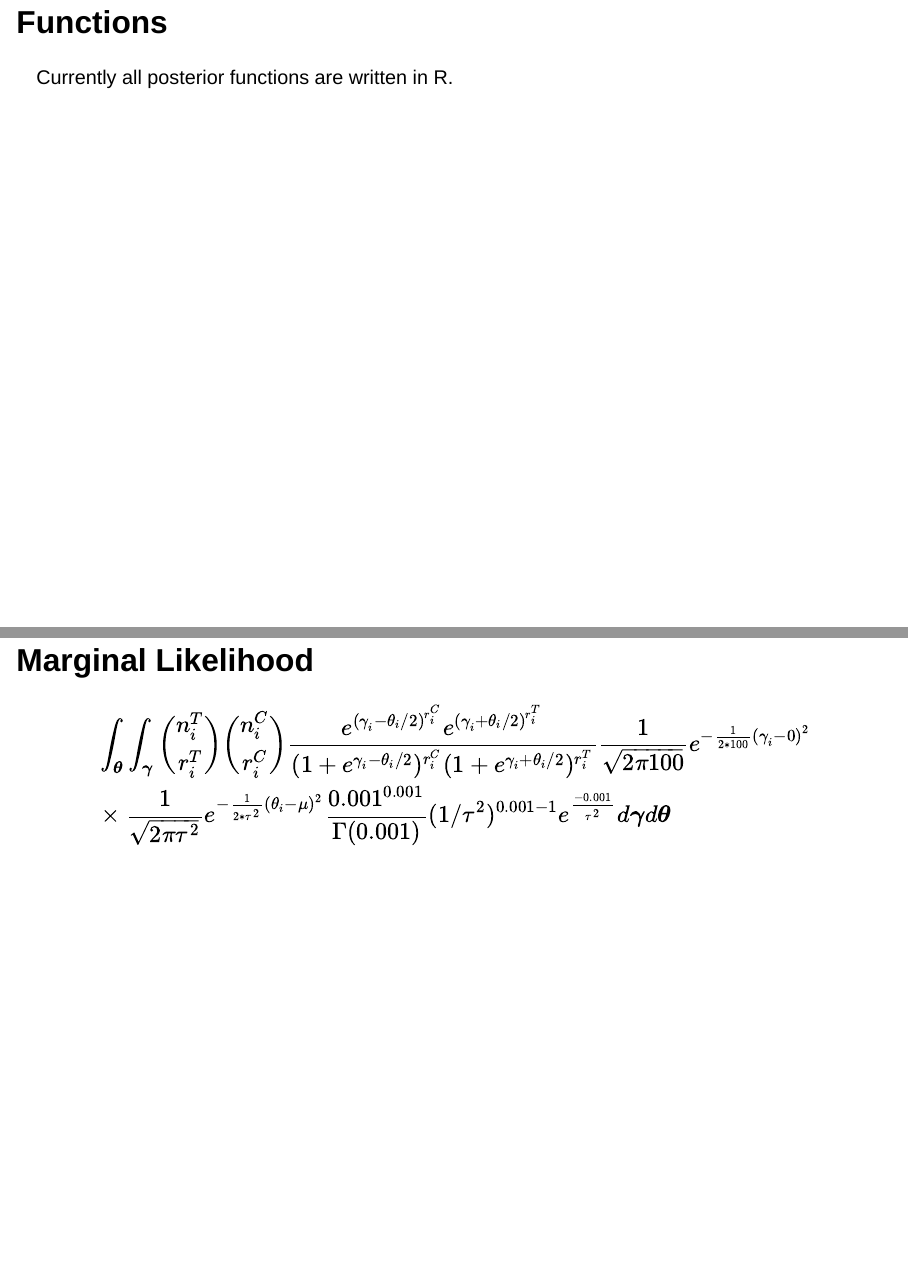
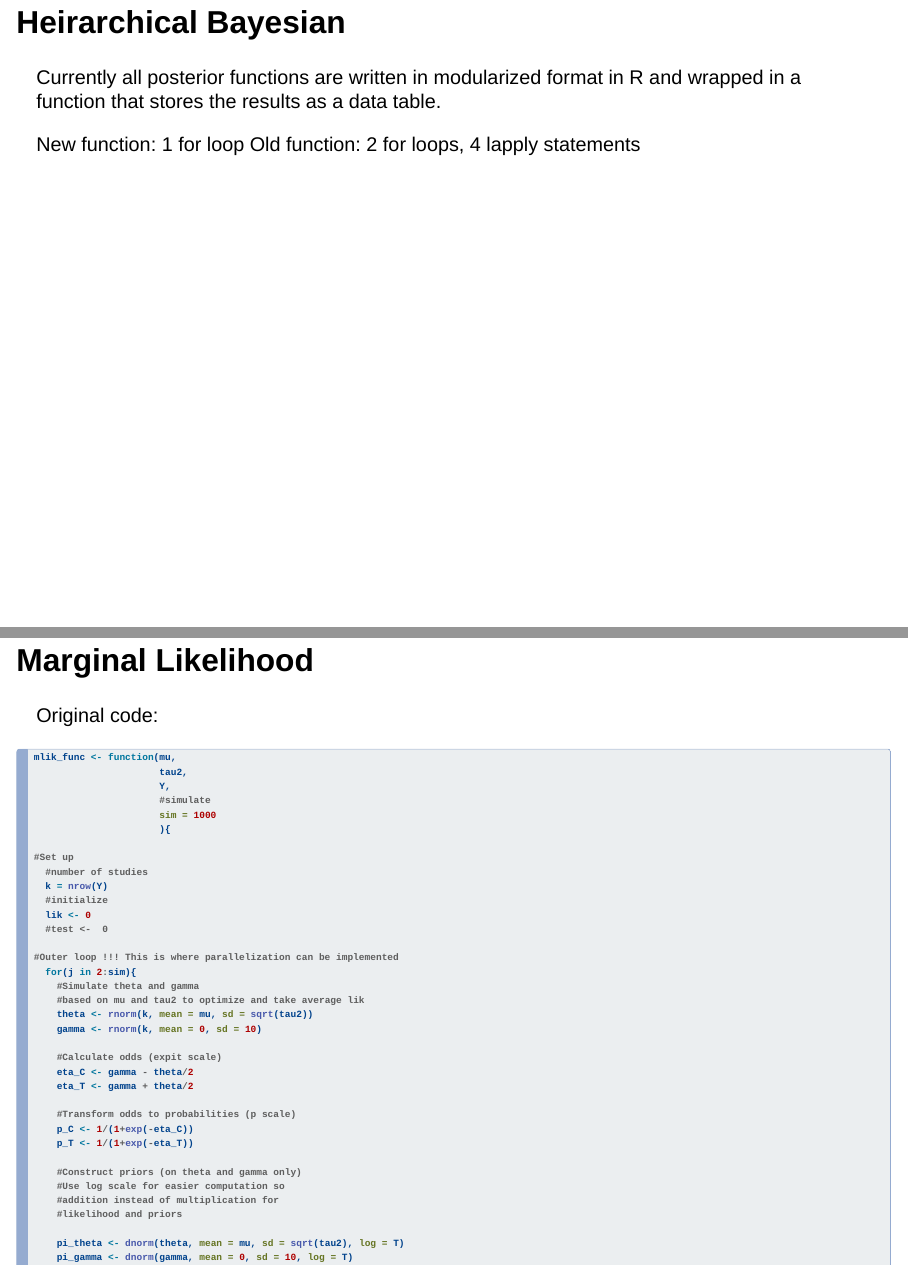
Before and after one commit to gvegayon/PHS7045_Midterm, a Quarto document (slides.qmd): pages 13 and 14 of 14 before the commit and pages 13 and 14 of 15 after it, joined at a grey line. Rendered offline with R 4.5, knitr and Pandoc in place of Quarto, with nearby package versions; drawn as Slidy slides in place of the format the file asks for.

Commit message:
Done section 2.5

````diff
--- a/.github/workflows/check-qmd-render.yaml
+++ b/.github/workflows/check-qmd-render.yaml
@@ -24,7 +24,7 @@ jobs:
       # Install dependencies (R packages)
       - name: Install dependencies
         run: |
-          install2.r data.table slurmR epiworldR metafor kableExtra
+          install2.r data.table slurmR epiworldR metafor kableExtra microbenchmark
 
       # Render the slides/report using quarto
       - name: Render ${{ matrix.file }}
--- a/Functions/gibbs_mh_run.R
+++ b/Functions/gibbs_mh_run.R
@@ -12,3 +12,26 @@
 #
 # Notes: - Use set_hyperparameters function to define hypers
 #############################################################'
+
+gibbs_mh_run <- function(Y,      #Data
+                         mu,     #Current mu estimate
+                         tau2,   #Current tau2 estimate
+                         gammas, #Vector size k
+                         thetas, #Vector size k
+                         k,      #Number of observations in meta-analysis
+                         hypers  #Hyperparameters
+){
+  print("Hello World")
+}
+
+
+
+
+# gibbs(dat,
+#       mu_test,
+#       tau2_test,
+#       gammas_test,
+#       thetas_test,
+#       7,
+#       hypers
+# )
--- a/slides.qmd
+++ b/slides.qmd
@@ -105,15 +106,11 @@ Marignal likelihood:
 
 # Section 3: Preliminary Results
 
-## Functions
-Currently all posterior functions are written in R.
+## Heirarchical Bayesian {.scrollable .smaller}
+Currently all posterior functions are written in modularized format in R and wrapped in a function that stores the results as a data table.
 
-## Marginal Likelihood
+New function: 1 for loop
+Old function: 2 for loops, 4 lapply statements
 
-$$
-\begin{aligned}
-&\int_{\boldsymbol{\theta}} \int_{\boldsymbol{\gamma}} {n_i^T \choose r_i^T}{n_i^C \choose r_i^C} \frac{e^{(\gamma_i-\theta_i/2)^{r_i^C}}e^{(\gamma_i+\theta_i/2)^{r_i^T}}}{(1+ e^{\gamma_i-\theta_i/2})^{r_i^C}(1+e^{\gamma_i+\theta_i/2})^{r_i^T}}\frac{1}{\sqrt{2\pi 100}}e^{-\frac{1}{2*100}(\gamma_i-0)^2}\\
-& \times \frac{1}{\sqrt{2\pi \tau^2}}e^{-\frac{1}{2*\tau^2}(\theta_i-\mu)^2}
-\frac{0.001^{0.001}}{\Gamma(0.001)}(1/\tau^2)^{0.001-1}e^{\frac{-0.001}{\tau^2}} d\boldsymbol{\gamma}d\boldsymbol{\theta}
-\end{aligned}
-$$
+```{r}
+source("Functions/Original_Code.R")
@@ -119,0 +128,40 @@ $$
+## Marginal Likelihood {.scrollable .smaller}
+
+Original code:
+```{r, echo = T}
+mlik_func <- function(mu,
+                      tau2,
+                      Y,
+                      #simulate
+                      sim = 1000
+                      ){
+
+#Set up
+  #number of studies
+  k = nrow(Y)
+  #initialize
+  lik <- 0
+  #test <-  0
+
+#Outer loop !!! This is where parallelization can be implemented
+  for(j in 2:sim){
+    #Simulate theta and gamma
+    #based on mu and tau2 to optimize and take average lik
+    theta <- rnorm(k, mean = mu, sd = sqrt(tau2))
+    gamma <- rnorm(k, mean = 0, sd = 10)
+
+    #Calculate odds (expit scale)
+    eta_C <- gamma - theta/2
+    eta_T <- gamma + theta/2
+
+    #Transform odds to probabilities (p scale)
+    p_C <- 1/(1+exp(-eta_C))
+    p_T <- 1/(1+exp(-eta_T))
+
+    #Construct priors (on theta and gamma only)
+    #Use log scale for easier computation so
+    #addition instead of multiplication for
+    #likelihood and priors
+
+    pi_theta <- dnorm(theta, mean = mu, sd = sqrt(tau2), log = T)
+    pi_gamma <- dnorm(gamma, mean = 0, sd = 10, log = T)
````
Also changed, not shown: Functions/gibbs.R (+0 -10 lines), Functions/Original_Code.R (renamed from Original_Code.R), slides.qmd (39 more changed lines).
